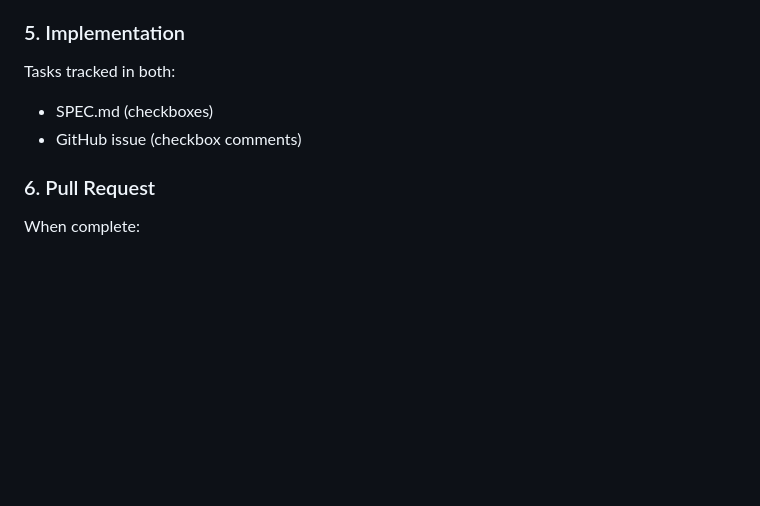
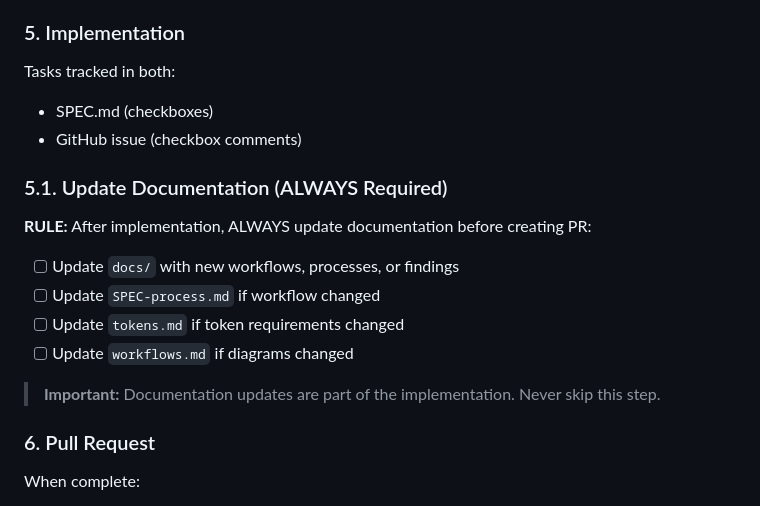
Before and after one commit to calavia-org/opencode-hub, a Markdown page: docs/SPEC-process.md, the part around the change. Rendered like a GitHub page; blank space fills up the shorter version.

Commit message:
docs: add rule to always update documentation after implementation

```diff
--- a/docs/SPEC-process.md
+++ b/docs/SPEC-process.md
@@ -151,6 +151,17 @@ Tasks tracked in both:
 - SPEC.md (checkboxes)
 - GitHub issue (checkbox comments)
 
+### 5.1. Update Documentation (ALWAYS Required)
+
+**RULE:** After implementation, ALWAYS update documentation before creating PR:
+
+- [ ] Update `docs/` with new workflows, processes, or findings
+- [ ] Update `SPEC-process.md` if workflow changed
+- [ ] Update `tokens.md` if token requirements changed
+- [ ] Update `workflows.md` if diagrams changed
+
+> **Important:** Documentation updates are part of the implementation. Never skip this step.
+
 ### 6. Pull Request
 
 When complete:
```
